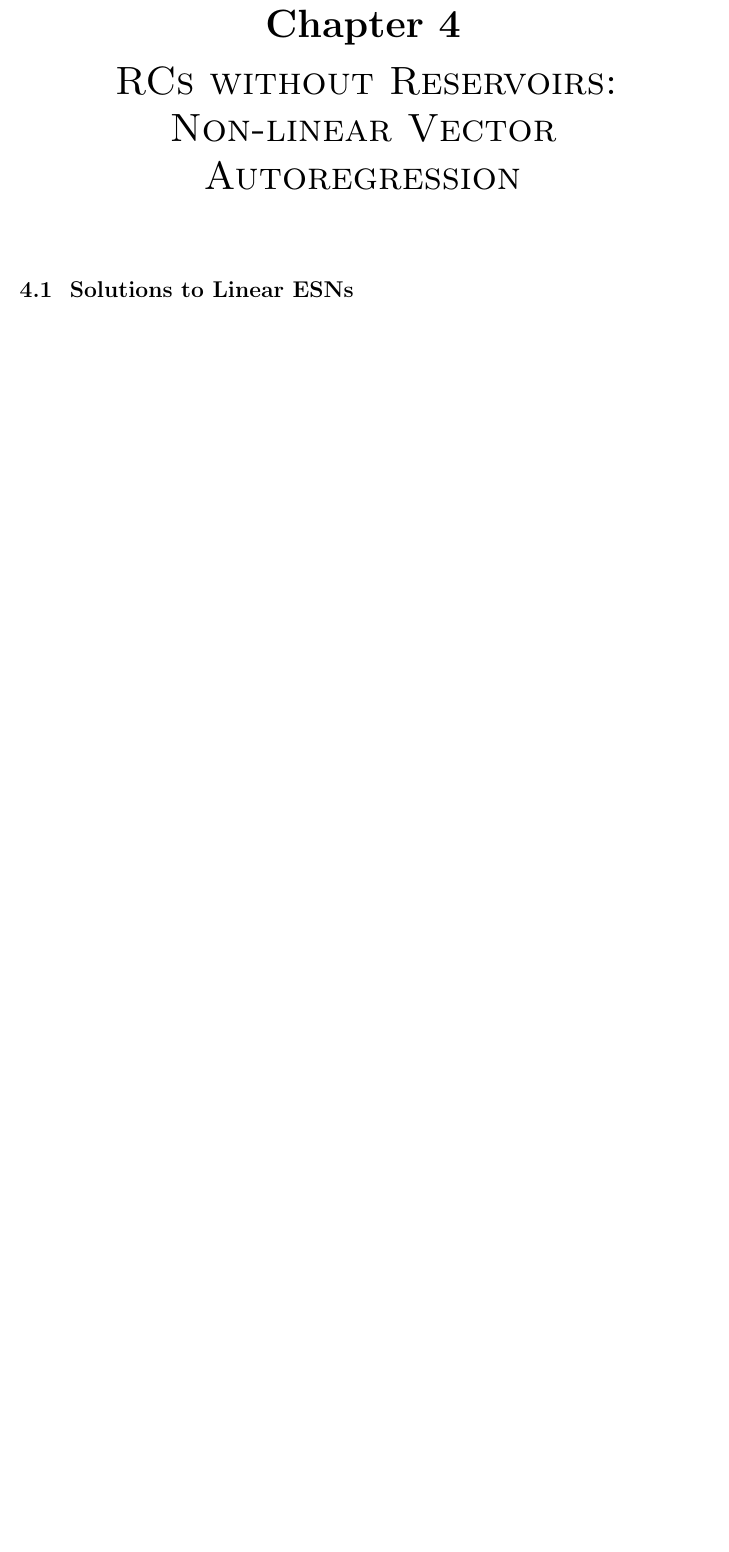
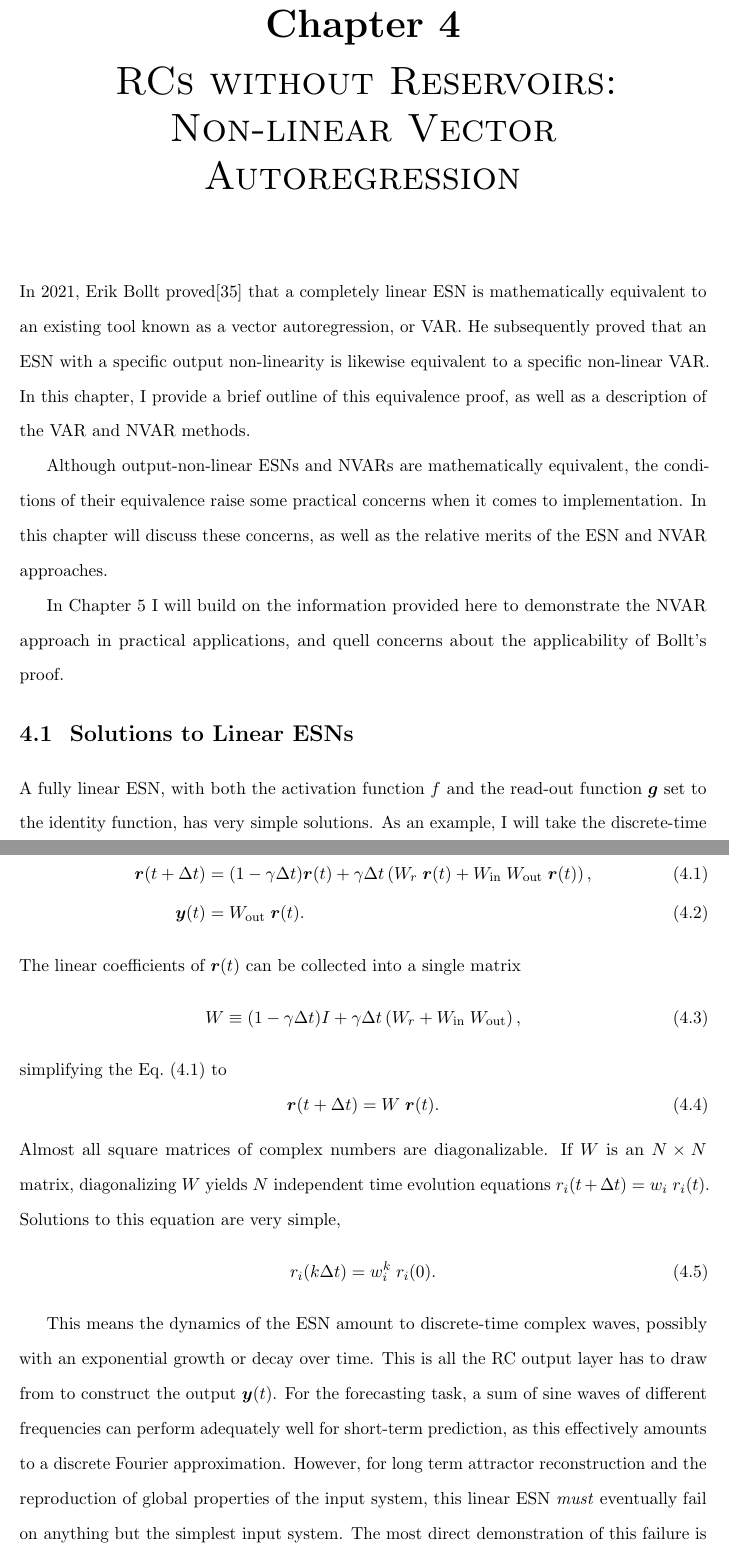
Before and after one commit to agrif/thesis, a LaTeX thesis (thesis.tex, which reads 4-nvar.tex): part of page 45 of 56 before the commit and two parts of pages 45 and 46 of 58 after it, the two joined at a grey line, cut so that both start at the same text, the shorter picture padded with empty space. Compiled offline with pdfLaTeX.

Commit message:
discussion of solutions to linear ESN for nvar chapter

```diff
--- a/4-nvar.tex
+++ b/4-nvar.tex
@@ -1,16 +1,56 @@
 \chapter{RCs without Reservoirs: Non-linear Vector Autoregression}\label{ch:nvar}
 
-% intro: bollt linear rcs -> var(inf)
-% quadratic -> nvar
+In 2021, Erik Bollt proved\cite{bollt2021} that a completely linear
+ESN is mathematically equivalent to an existing tool known as a vector
+autoregression, or VAR. He subsequently proved that an ESN with a
+specific output non-linearity is likewise equivalent to a specific
+non-linear VAR. In this chapter, I provide a brief outline of this
+equivalence proof, as well as a description of the VAR and NVAR
+methods.
+
+Although output-non-linear ESNs and NVARs are mathematically
+equivalent, the conditions of their equivalence raise some practical
+concerns when it comes to implementation. In this chapter will discuss
+these concerns, as well as the relative merits of the ESN and NVAR
+approaches.
+
+In \cref{ch:nvar-application} I will build on the information provided
+here to demonstrate the NVAR approach in practical applications, and
+quell concerns about the applicability of Bollt's proof.
 
 \section{Solutions to Linear ESNs}
 
-% solve ESN in prediction (discrete)
-% solutions are complex exponentials
-% no way to sum N=100 complex exponentials and reproduce lorenz, for example
-% so: linear ESNs are limited. but mathematically nice
+A fully linear ESN, with both the activation function $f$ and the
+read-out function $\bm{g}$ set to the identity function, has very
+simple solutions. As an example, I will take the discrete-time linear
+ESN equation in prediction mode from \cref{tab:esn}~(d),
+\begin{align}
+  \bm{r}(t + \Delta t) &= (1 - \gamma \Delta t) \bm{r}(t) + \gamma \Delta t \left( W_r\;\bm{r}(t) + W_\text{in}\;W_\text{out}\;\bm{r}(t)\right), \label{eq:nvar-esn-forecast} \\
+  \bm{y}(t) &= W_\text{out}\;\bm{r}(t).
+\end{align}
+The linear coefficients of $\bm{r}(t)$ can be collected into a single matrix
+\begin{equation}
+  W \equiv (1 - \gamma \Delta t) I + \gamma \Delta t \left( W_r + W_\text{in}\;W_\text{out}\right),
+\end{equation}
+simplifying the \cref{eq:nvar-esn-forecast} to
+\begin{equation}
+  \bm{r}(t + \Delta t) = W\;\bm{r}(t).
+\end{equation}
+Almost all square matrices of complex numbers are diagonalizable. If
+$W$ is an $N \times N$ matrix, diagonalizing $W$ yields $N$
+independent time evolution equations $r_i(t + \Delta t) = w_i\;
+r_i(t)$. Solutions to this equation are very simple,
+\begin{equation}
+  r_i(k \Delta t) = w_i^k\; r_i(0).
+\end{equation}
 
-% expand ESN in inference
-% note input u is finite, in practice
-% boom: VAR(k)
-% note discovered by eric bollt
+This means the dynamics of the ESN amount to discrete-time complex
+waves, possibly with an exponential growth or decay over time. This is
+all the RC output layer has to draw from to construct the output
+$\bm{y}(t)$. For the forecasting task, a sum of sine waves of
+different frequencies can perform adequately well for short-term
+prediction, as this effectively amounts to a discrete Fourier
+approximation. However, for long term attractor reconstruction and the
+reproduction of global properties of the input system, this linear ESN
+\emph{must} eventually fail on anything but the simplest input
+system. The most direct demonstration of this failure is that this
```
Also changed, not shown: 4-nvar.tex (34 more changed lines).
